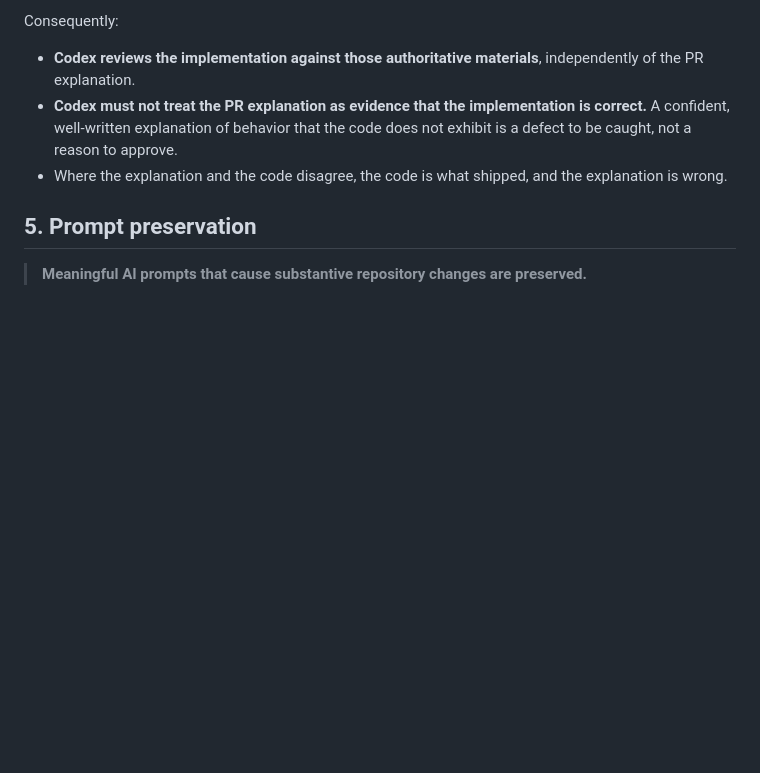
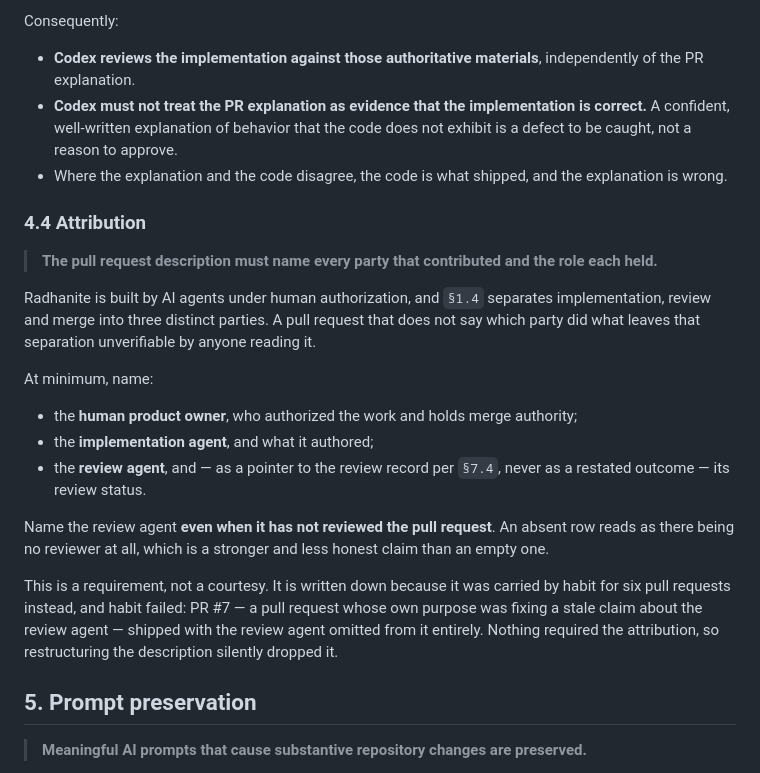
Before and after one commit to therealgulkorinaga/radhanite-ethonline, a Markdown page: docs/AI_BUILD_GOVERNANCE.md, the part around the change. Drawn GitHub-style; blank space fills up the shorter version.

Commit message:
Require pull requests to name who did what (§4.4)
The three-party separation in §1.4 — authorize, implement, review — is
unverifiable by a reader if the pull request does not say which party did what.

Every PR so far carried an attribution table, but only because the product owner
asked once at PR #1 and the implementing agent kept doing it out of habit.
Nothing required it, and habit failed: PR #7, whose own purpose was fixing a
stale claim about the review agent, shipped with the review agent omitted
entirely. Restructuring the description silently dropped it.

The review agent must now be named even when it has not reviewed the PR. An
absent row reads as there being no reviewer at all, which is a stronger and less
honest claim than an empty one. Its status is a pointer to the review record per
§7.4, never a restated outcome.

Added as §4.4 rather than §4.3. The natural slot would have renumbered the
existing §4.3, which is quoted by section number inside verbatim review records
that §7.3 forbids editing — leaving permanent references pointing at the wrong
rule. Nothing was renumbered.

Authority: governance amendment

Co-Authored-By: Claude Opus 5 <noreply@anthropic.com>
Claude-Session: https://claude.ai/code/session_01DU2fyd2PZWy74DaZQkHKAY

```diff
--- a/docs/AI_BUILD_GOVERNANCE.md
+++ b/docs/AI_BUILD_GOVERNANCE.md
@@ -243,6 +243,33 @@ Consequently:
 - Where the explanation and the code disagree, the code is what shipped, and the
   explanation is wrong.
 
+### 4.4 Attribution
+
+> **The pull request description must name every party that contributed and the
+> role each held.**
+
+Radhanite is built by AI agents under human authorization, and `§1.4` separates
+implementation, review and merge into three distinct parties. A pull request
+that does not say which party did what leaves that separation unverifiable by
+anyone reading it.
+
+At minimum, name:
+
+- the **human product owner**, who authorized the work and holds merge authority;
+- the **implementation agent**, and what it authored;
+- the **review agent**, and — as a pointer to the review record per `§7.4`, never
+  as a restated outcome — its review status.
+
+Name the review agent **even when it has not reviewed the pull request**. An
+absent row reads as there being no reviewer at all, which is a stronger and less
+honest claim than an empty one.
+
+This is a requirement, not a courtesy. It is written down because it was carried
+by habit for six pull requests instead, and habit failed: PR #7 — a pull request
+whose own purpose was fixing a stale claim about the review agent — shipped with
+the review agent omitted from it entirely. Nothing required the attribution, so
+restructuring the description silently dropped it.
+
 ## 5. Prompt preservation
 
 > **Meaningful AI prompts that cause substantive repository changes are
```
